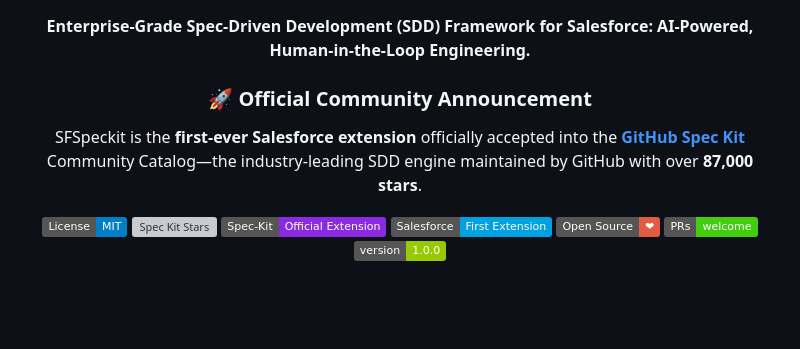
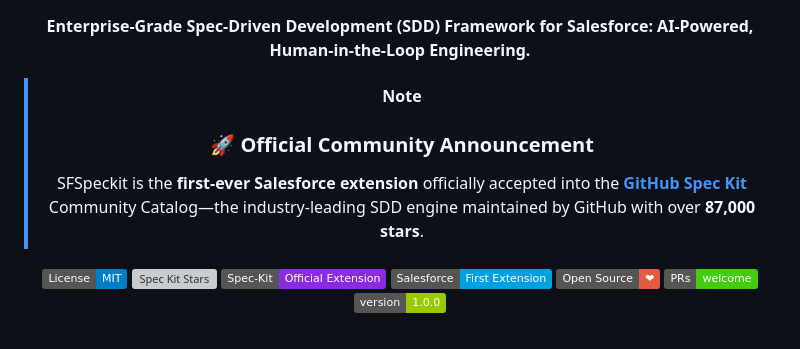
Before and after one commit to Evernorth/spec-kit-sf, a Markdown page: README.md, the part around the change. Drawn GitHub-style; badges without logos; blank space fills up the shorter version; grey boxes are pictures that could not be loaded.

Commit message:
docs: finalized README with high-visibility official announcement and authority badges

```diff
--- a/README.md
+++ b/README.md
@@ -3,8 +3,9 @@
   <h1>SFSpeckit — Salesforce Spec-Driven Development</h1>
   <p><b>Enterprise-Grade Spec-Driven Development (SDD) Framework for Salesforce: AI-Powered, Human-in-the-Loop Engineering.</b></p>
 
-### 🚀 Official Community Announcement
-SFSpeckit is the **first-ever Salesforce extension** officially accepted into the **[GitHub Spec Kit](https://github.com/github/spec-kit)** Community Catalog—the industry-leading SDD engine maintained by GitHub with over **87,000 stars**.
+> [!NOTE]
+> ### 🚀 Official Community Announcement
+> SFSpeckit is the **first-ever Salesforce extension** officially accepted into the **[GitHub Spec Kit](https://github.com/github/spec-kit)** Community Catalog—the industry-leading SDD engine maintained by GitHub with over **87,000 stars**.
 
 [![License: MIT](https://img.shields.io/badge/License-MIT-blue.svg)](LICENSE)
 [![Spec Kit Stars](https://img.shields.io/github/stars/github/spec-kit?style=social)](https://github.com/github/spec-kit)
```
